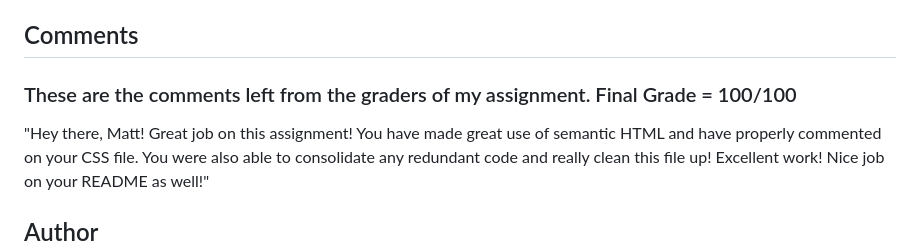
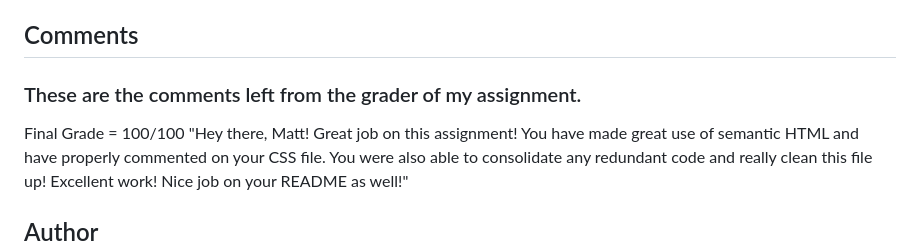
Before and after one commit to atypicalbitter/Matt-Dudman-Portfolio, a Markdown page: README.md, the part around the change. Rendered like a GitHub page.

```diff
--- a/README.md
+++ b/README.md
@@ -81,7 +81,8 @@ THE SOFTWARE IS PROVIDED "AS IS", WITHOUT WARRANTY OF ANY KIND, EXPRESS OR IMPLI
 
 ## Comments
 
-### These are the comments left from the graders of my assignment. Final Grade = 100/100
+### These are the comments left from the grader of my assignment.
+Final Grade = 100/100
 "Hey there, Matt! Great job on this assignment! You have made great use of semantic HTML and have properly commented on your CSS file. You were also able to consolidate any redundant code and really clean this file up! Excellent work! Nice job on your README as well!"
 
 ## Author
```
